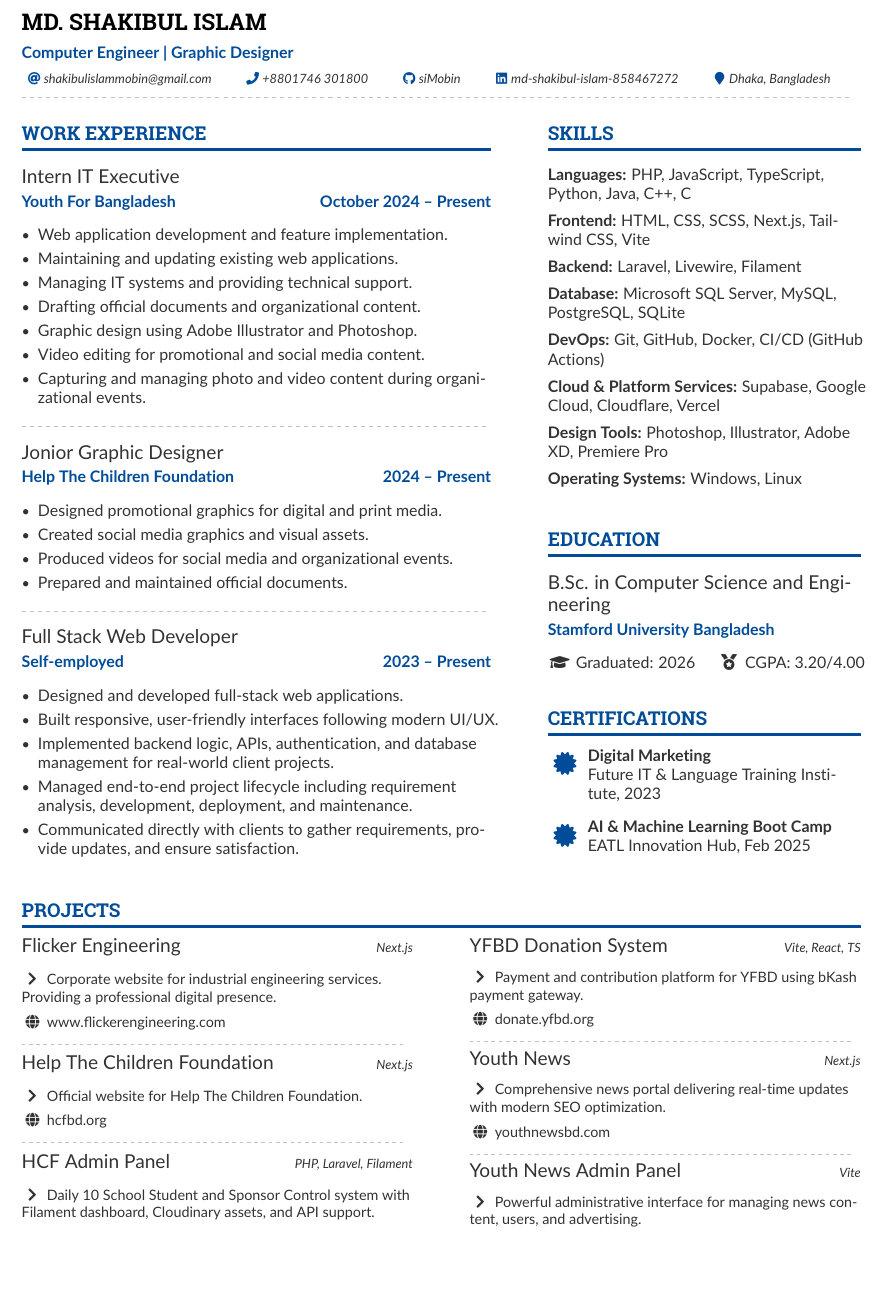
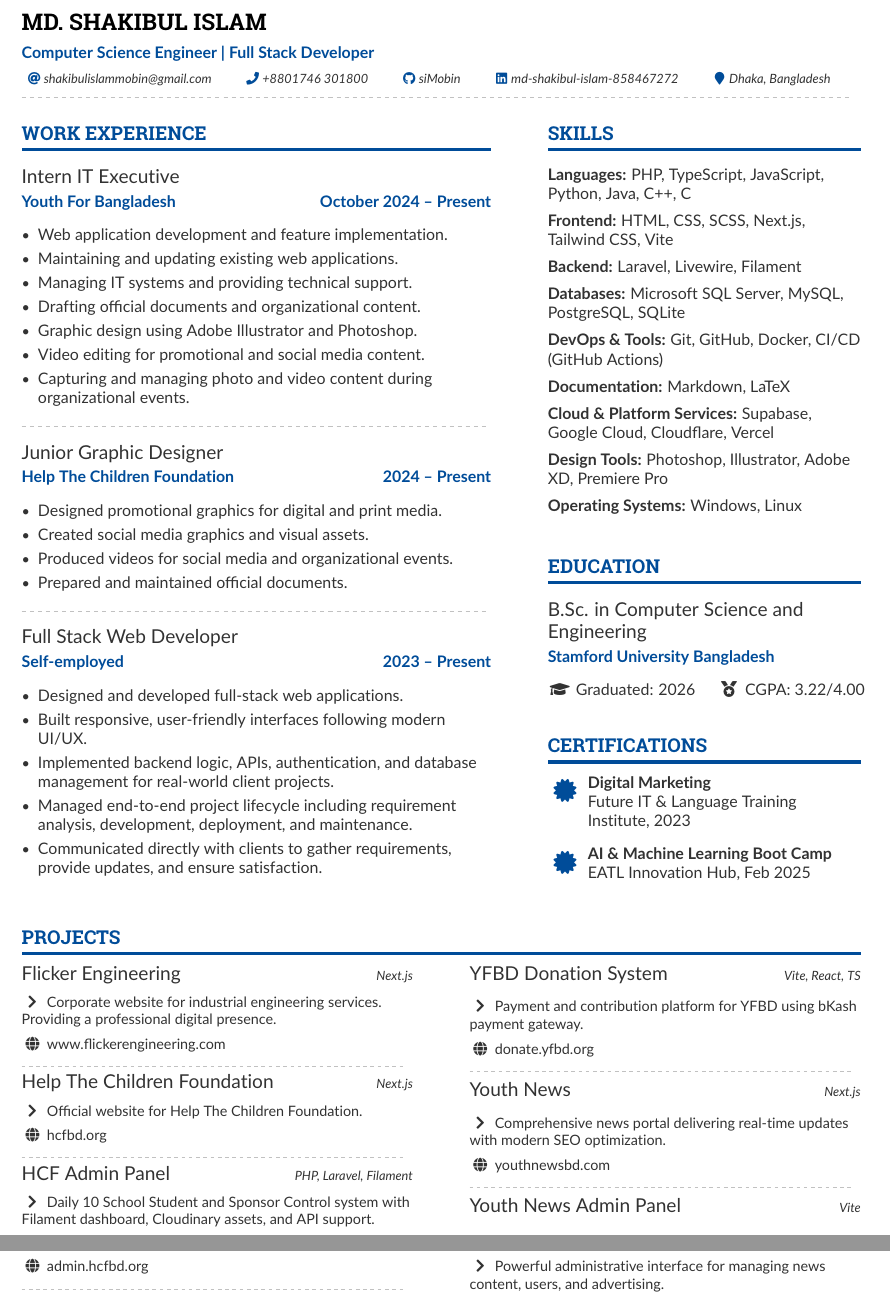
Before and after one commit to siMobin/siMobin, a LaTeX CV (CV/main.tex): part of page 1 of 2 before the commit and two parts of pages 1 and 2 of 2 after it, the two joined at a grey line, cut so that both start at the same text, the shorter picture padded with empty space. Compiled offline with pdfLaTeX.

Commit message:
Fix skills section, typos and hyphenation settings
	modified:   CV/main.pdf
	modified:   CV/main.tex

```diff
--- a/CV/main.tex
+++ b/CV/main.tex
@@ -30,7 +60,7 @@
 \begin{document}
 
 \name{Md. Shakibul Islam}
-\tagline{\normalsize{Computer Engineer | Graphic Designer}}
+\tagline{\normalsize{Computer Science Engineer | Full Stack Developer}}
 \vspace{4mm}
 \personalinfo{
     \email{shakibulislammobin@gmail.com}
@@ -60,7 +90,7 @@
 
     \divider
 
-    \cvevent{Jonior Graphic Designer}{Help The Children Foundation \hfill 2024 -- Present}{}{}
+    \cvevent{Junior Graphic Designer}{Help The Children Foundation \hfill 2024 -- Present}{}{}
     \begin{itemize}
         \item Designed promotional graphics for digital and print media.
         \item Created social media graphics and visual assets.
@@ -87,11 +117,12 @@
     \cvsection{Skills}
     \newcommand{\skilltag}[2]{\textbf{#1:} #2}
 
-    \skilltag{Languages}{PHP, JavaScript, TypeScript, Python, Java, C++, C}\\[0.5em]
+    \skilltag{Languages}{PHP, TypeScript, JavaScript, Python, Java, C++, C}\\[0.5em]
     \skilltag{Frontend}{HTML, CSS, SCSS, Next.js, Tailwind CSS, Vite}\\[0.5em]
     \skilltag{Backend}{Laravel, Livewire, Filament}\\[0.5em]
-    \skilltag{Database}{Microsoft SQL Server, MySQL, PostgreSQL, SQLite}\\[0.5em]
-    \skilltag{DevOps}{Git, GitHub, Docker, CI/CD (GitHub Actions)}\\[0.5em]
+    \skilltag{Databases}{Microsoft SQL Server, MySQL, PostgreSQL, SQLite}\\[0.5em]
+    \skilltag{DevOps \& Tools}{Git, GitHub, Docker, CI/CD (GitHub Actions)}\\[0.5em]
+    \skilltag{Documentation}{Markdown, LaTeX}\\[0.5em]
     \skilltag{Cloud \& Platform Services}{Supabase, Google Cloud, Cloudflare, Vercel}\\[0.5em]
     \skilltag{Design Tools}{Photoshop, Illustrator, Adobe XD, Premiere Pro}\\[0.5em]
     \skilltag{Operating Systems}{Windows, Linux}\\[0.5em]
@@ -102,7 +133,7 @@
     \cvsection{Education}
     \cvevent{B.Sc. in Computer Science and Engineering}{Stamford University Bangladesh}{}{}
     \begin{itemize}[leftmargin=0cm, label={\color{primary}}, itemsep=0pt]
-        \item  \faGraduationCap\ Graduated: 2026 \hspace{3mm} \faMedal\ CGPA: 3.20/4.00
+        \item  \faGraduationCap\ Graduated: 2026 \hspace{3mm} \faMedal\ CGPA: 3.22/4.00
     \end{itemize}
 
     % Certifications
```
Also changed, not shown: CV/main.pdf, CV/main.tex (30 more changed lines).
